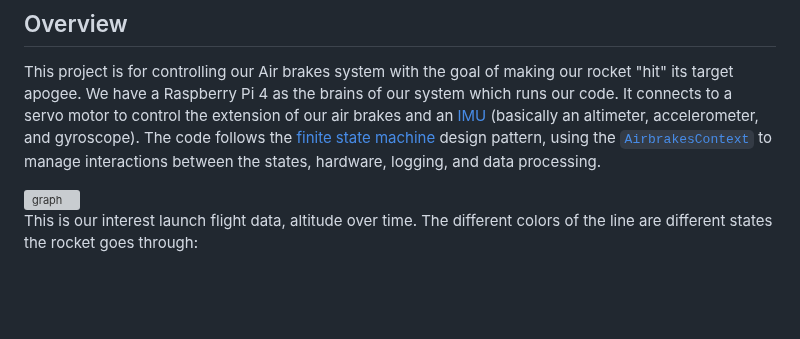
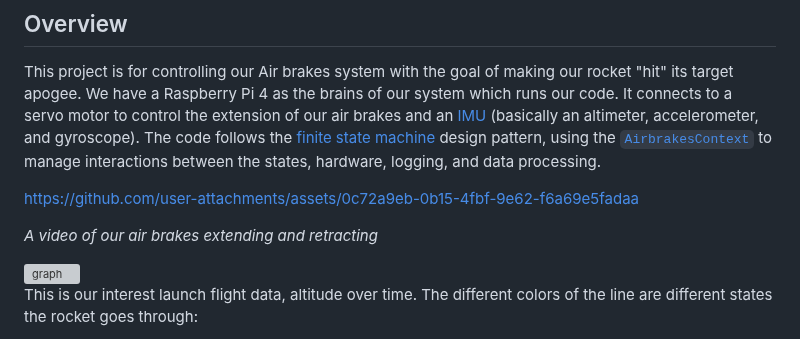
Before and after one commit to NCSU-High-Powered-Rocketry-Club/AirbrakesV2, a Markdown page: README.md, the part around one of its changes. Rendered like a GitHub page; blank space fills up the shorter version; grey boxes are pictures that could not be loaded.

```diff
--- a/README.md
+++ b/README.md
@@ -4,6 +4,9 @@
 ## Overview
 This project is for controlling our Air brakes system with the goal of making our rocket "hit" its target apogee. We have a Raspberry Pi 4 as the brains of our system which runs our code. It connects to a servo motor to control the extension of our air brakes and an [IMU](https://www.microstrain.com/inertial-sensors/3dm-cx5-25) (basically an altimeter, accelerometer, and gyroscope). The code follows the [finite state machine](https://www.tutorialspoint.com/design_pattern/state_pattern.htm) design pattern, using the [`AirbrakesContext`](https://github.com/NCSU-High-Powered-Rocketry-Club/AirbrakesV2/blob/main/airbrakes/airbrakes.py) to manage interactions between the states, hardware, logging, and data processing.
 
+https://github.com/user-attachments/assets/0c72a9eb-0b15-4fbf-9e62-f6a69e5fadaa
+
+_A video of our air brakes extending and retracting_
 
 <img alt="graph" src="https://github.com/user-attachments/assets/39cf0556-d388-458b-8668-64177506c9de" width="70%">
 
```
Also changed, not shown: other parts of README.md (+5 -5 lines).
